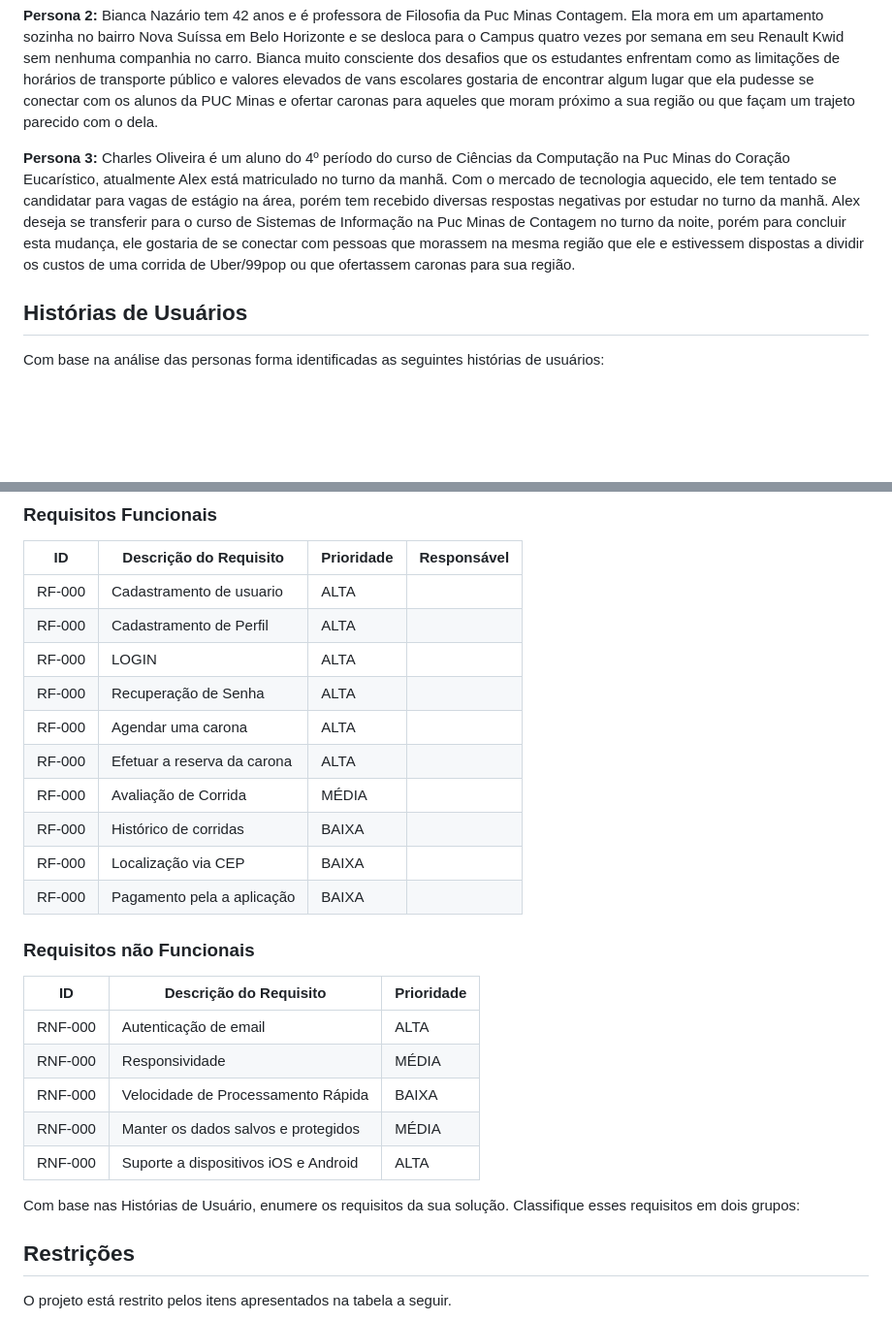
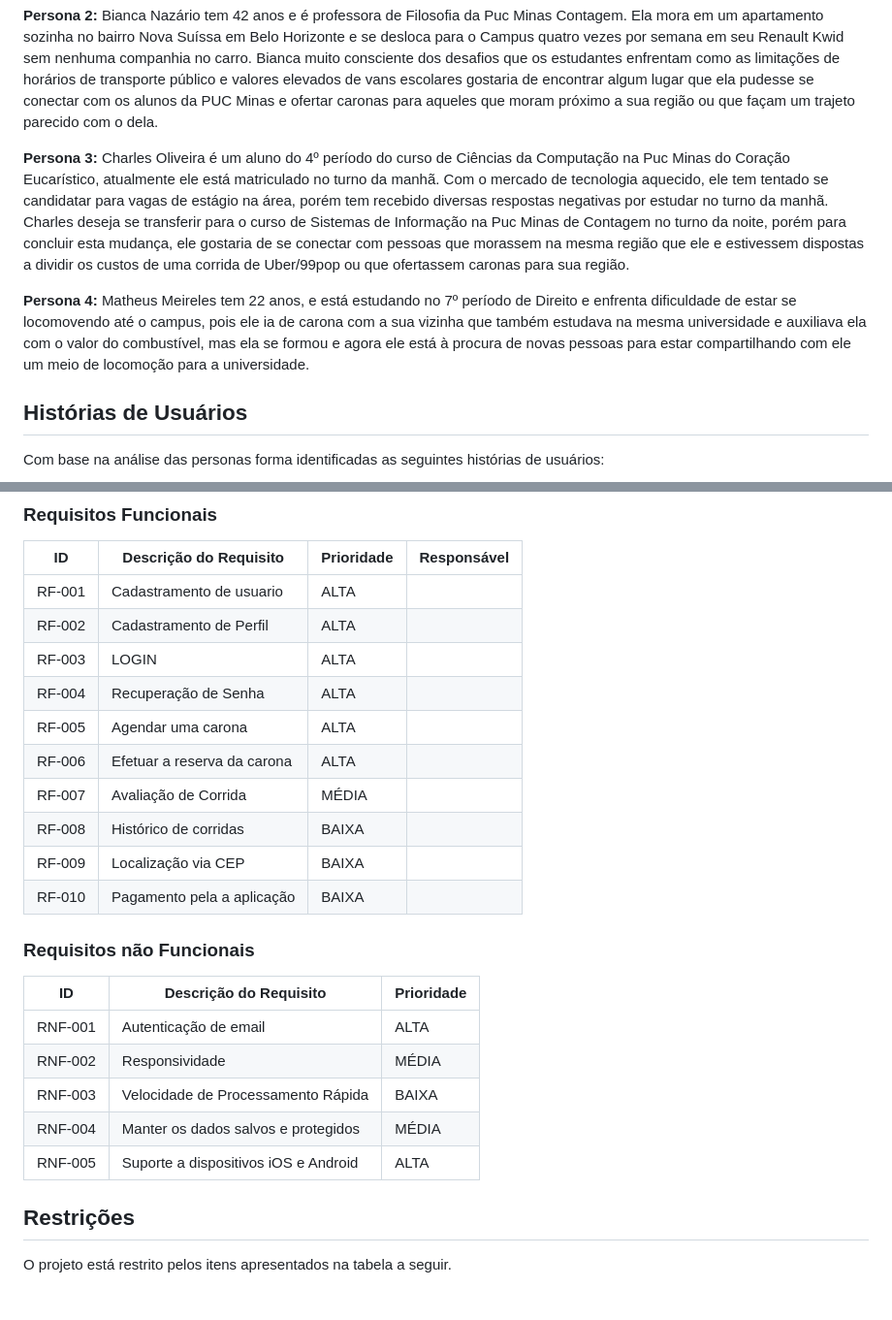
Before and after one commit to ICEI-PUC-Minas-PCO-SI/pco-si-2023-1-p1-proj-web-t2-g1, a Markdown page: docs/especification.md, 2 parts joined by grey strips. Shown: that part at 97% size. Drawn GitHub-style; blank space fills up the shorter version.

```diff
--- a/docs/especification.md
+++ b/docs/especification.md
@@ -11,7 +11,9 @@ Rodrigo Benitez tem 17 anos, acabou de ingressar no curso de Administração na
 
 **Persona 2:** Bianca Nazário tem 42 anos e é professora de Filosofia da Puc Minas Contagem. Ela mora em um apartamento sozinha no bairro Nova Suíssa em Belo Horizonte e se desloca para o Campus quatro vezes por semana em seu Renault Kwid sem nenhuma companhia no carro. Bianca muito consciente dos desafios que os estudantes enfrentam como as limitações de horários de transporte público e valores elevados de vans escolares gostaria de encontrar algum lugar que ela pudesse se conectar com os alunos da PUC Minas e ofertar caronas para aqueles que moram próximo a sua região ou que façam um trajeto parecido com o dela.
 
-**Persona 3:** Charles Oliveira é um aluno do 4º período do curso de Ciências da Computação na Puc Minas do Coração Eucarístico, atualmente Alex está matriculado no turno da manhã. Com o mercado de tecnologia aquecido, ele tem tentado se candidatar para vagas de estágio na área, porém tem recebido diversas respostas negativas por estudar no turno da manhã. Alex deseja se transferir para o curso de Sistemas de Informação na Puc Minas de Contagem no turno da noite, porém para concluir esta mudança, ele gostaria de se conectar com pessoas que morassem na mesma região que ele e estivessem dispostas a dividir os custos de uma corrida de Uber/99pop ou que ofertassem caronas para sua região.
+**Persona 3:** Charles Oliveira é um aluno do 4º período do curso de Ciências da Computação na Puc Minas do Coração Eucarístico, atualmente ele está matriculado no turno da manhã. Com o mercado de tecnologia aquecido, ele tem tentado se candidatar para vagas de estágio na área, porém tem recebido diversas respostas negativas por estudar no turno da manhã. Charles deseja se transferir para o curso de Sistemas de Informação na Puc Minas de Contagem no turno da noite, porém para concluir esta mudança, ele gostaria de se conectar com pessoas que morassem na mesma região que ele e estivessem dispostas a dividir os custos de uma corrida de Uber/99pop ou que ofertassem caronas para sua região.
+
+**Persona 4:** Matheus Meireles tem 22 anos, e está estudando no 7º período de Direito e enfrenta dificuldade de estar se locomovendo até o campus, pois ele ia de carona com a sua vizinha que também estudava na mesma universidade e auxiliava ela com o valor do combustível, mas ela se formou e agora ele está à procura de novas pessoas para estar compartilhando com ele um meio de locomoção para a universidade.
 
 
 ## Histórias de Usuários
@@ -42,29 +44,28 @@ As tabelas que se seguem apresentam os requisitos funcionais e não funcionais q
 
 |ID    | Descrição do Requisito  | Prioridade | Responsável |
 |------|-----------------------------------------|----| ----|
-|RF-000| Cadastramento de usuario | ALTA |  |
-|RF-000| Cadastramento de Perfil   | ALTA | |
-|RF-000| LOGIN | ALTA |  |
-|RF-000| Recuperação de Senha   | ALTA | |
-|RF-000| Agendar uma carona | ALTA |  |
-|RF-000| Efetuar a reserva da carona   | ALTA | |
-|RF-000| Avaliação de Corrida | MÉDIA |  |
-|RF-000| Histórico de corridas   | BAIXA | |
-|RF-000| Localização via CEP | BAIXA |  |
-|RF-000| Pagamento pela a aplicação   | BAIXA | |
+|RF-001| Cadastramento de usuario | ALTA |  |
+|RF-002| Cadastramento de Perfil   | ALTA | |
+|RF-003| LOGIN | ALTA |  |
+|RF-004| Recuperação de Senha   | ALTA | |
+|RF-005| Agendar uma carona | ALTA |  |
+|RF-006| Efetuar a reserva da carona   | ALTA | |
+|RF-007| Avaliação de Corrida | MÉDIA |  |
+|RF-008| Histórico de corridas   | BAIXA | |
+|RF-009| Localização via CEP | BAIXA |  |
+|RF-010| Pagamento pela a aplicação   | BAIXA | |
 
 
 ### Requisitos não Funcionais
 
 |ID     | Descrição do Requisito  |Prioridade |
 |-------|-------------------------|----|
-|RNF-000| Autenticação de email | ALTA |
-|RNF-000| Responsividade |  MÉDIA  |
-|RNF-000| Velocidade de Processamento Rápida | BAIXA  |
-|RNF-000| Manter os dados salvos e protegidos |  MÉDIA  |
-|RNF-000| Suporte a dispositivos iOS e Android |  ALTA |
+|RNF-001| Autenticação de email | ALTA |
+|RNF-002| Responsividade |  MÉDIA  |
+|RNF-003| Velocidade de Processamento Rápida | BAIXA  |
+|RNF-004| Manter os dados salvos e protegidos |  MÉDIA  |
+|RNF-005| Suporte a dispositivos iOS e Android |  ALTA |
 
-Com base nas Histórias de Usuário, enumere os requisitos da sua solução. Classifique esses requisitos em dois grupos:
 
 
 ## Restrições
```
